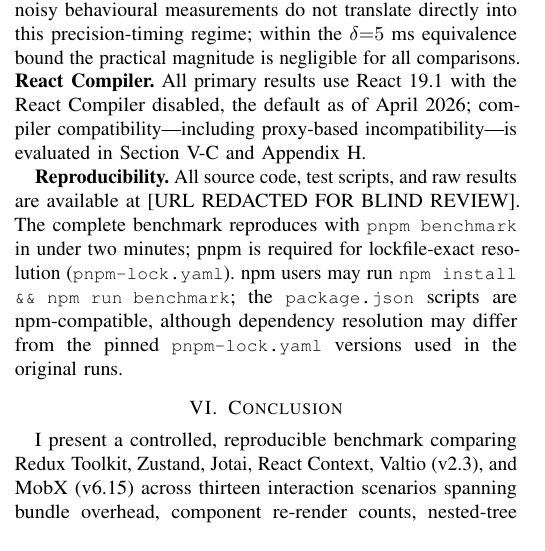
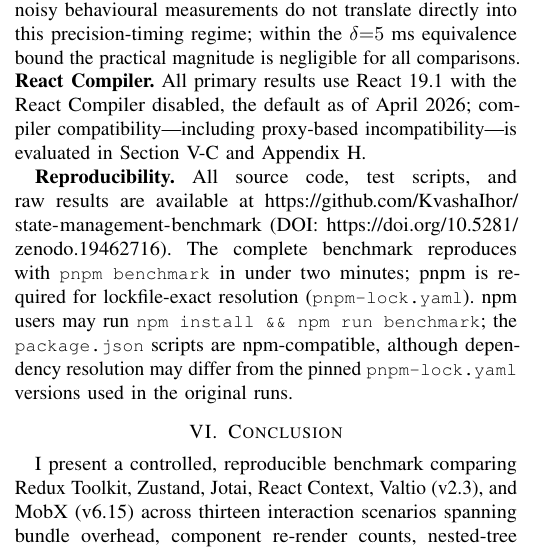
Before and after one commit to KvashaIhor/state-management-benchmark, a LaTeX paper (paper/IEEE-conference-template-062824/paper.tex): part of one column of page 10 of 14, cut so that both start at the same text. Compiled offline with pdfLaTeX; a missing font is replaced by an installed copy or a similar font; a LaTeX package or settings file that is missing is left out.

Commit message:
paper: replace blind-review placeholder with GitHub URL and Zenodo DOI
Reproducibility section now points to:
- https://github.com/KvashaIhor/state-management-benchmark
- DOI: https://doi.org/10.5281/zenodo.19462716

```diff
--- a/paper/IEEE-conference-template-062824/paper.tex
+++ b/paper/IEEE-conference-template-062824/paper.tex
@@ -1339,7 +1339,8 @@
 Section~\ref{sec:compiler} and Appendix~\ref{app:compiler}.
 
 \textbf{Reproducibility.} All source code, test scripts, and raw results
-are available at [URL~REDACTED~FOR~BLIND~REVIEW]. The complete benchmark
+are available at \url{https://github.com/KvashaIhor/state-management-benchmark}
+(DOI:~\url{https://doi.org/10.5281/zenodo.19462716}). The complete benchmark
 reproduces with \code{pnpm benchmark} in under two minutes; pnpm
 is required for lockfile-exact resolution (\code{pnpm-lock.yaml}).
 npm users may run \code{npm install \&\& npm run benchmark}; the
```
Also changed, not shown: paper/IEEE-conference-template-062824/paper.pdf.
